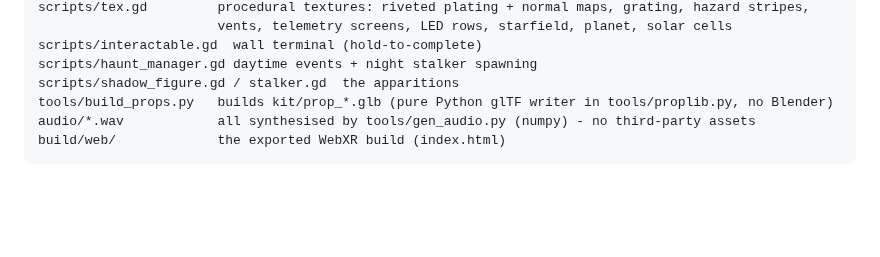
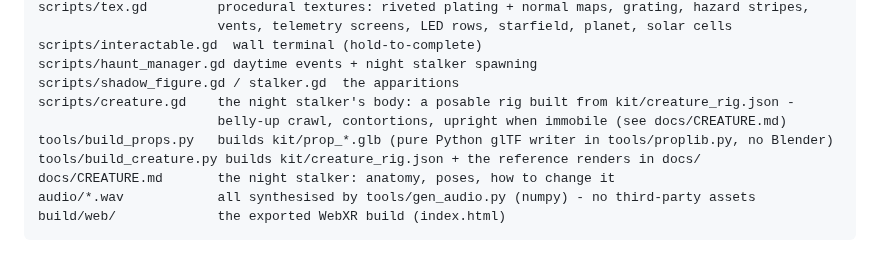
Before and after one commit to Mark1wan/derelict-orbit, a Markdown page: README.md, the part around the change. Rendered like a GitHub page; blank space fills up the shorter version.

````diff
--- a/README.md
+++ b/README.md
@@ -74,7 +74,11 @@ scripts/tex.gd         procedural textures: riveted plating + normal maps, grati
 scripts/interactable.gd  wall terminal (hold-to-complete)
 scripts/haunt_manager.gd daytime events + night stalker spawning
 scripts/shadow_figure.gd / stalker.gd  the apparitions
+scripts/creature.gd    the night stalker's body: a posable rig built from kit/creature_rig.json -
+                       belly-up crawl, contortions, upright when immobile (see docs/CREATURE.md)
 tools/build_props.py   builds kit/prop_*.glb (pure Python glTF writer in tools/proplib.py, no Blender)
+tools/build_creature.py builds kit/creature_rig.json + the reference renders in docs/
+docs/CREATURE.md       the night stalker: anatomy, poses, how to change it
 audio/*.wav            all synthesised by tools/gen_audio.py (numpy) - no third-party assets
 build/web/             the exported WebXR build (index.html)
 ```
````
Also changed, not shown: docs/CREATURE.md (added, +76 -0 lines), docs/creature_crawl.png (added), docs/creature_head.png (added), docs/creature_lunge.png (added), docs/creature_poses.png (added), docs/creature_upright.png (added), 9 other files.
